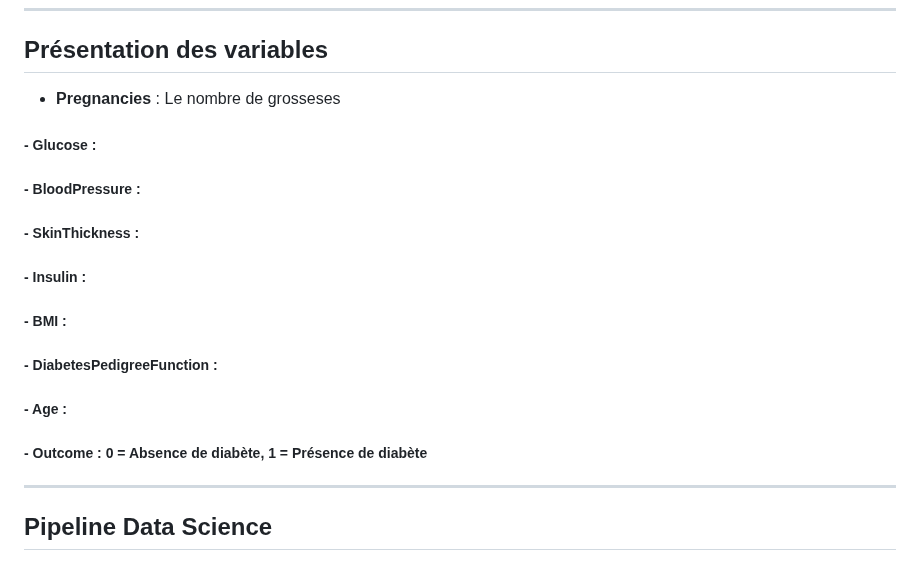
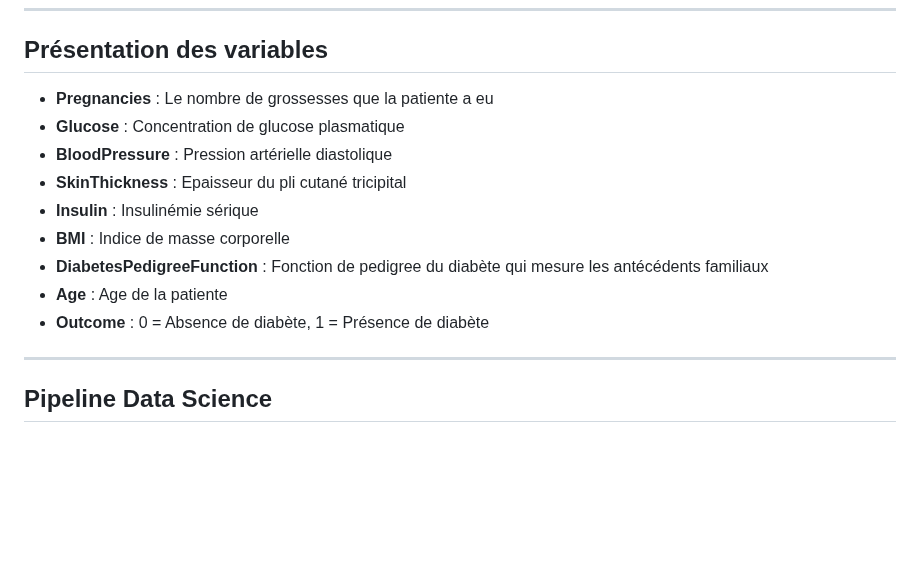
Before and after one commit to Ndeye-Bakhoum/ndeye_rose, a Markdown page: Projet_BIG_DATA.md, the part around one of its changes. Rendered like a GitHub page; blank space fills up the shorter version.

```diff
--- a/Projet_BIG_DATA.md
+++ b/Projet_BIG_DATA.md
@@ -11,15 +11,15 @@ Ce projet propose une étude approfondie de la base de données "Diabetes" visan
 ---
 ## Présentation des variables
 
-*  **Pregnancies** : Le nombre de grosseses
-##### - Glucose :
-##### - BloodPressure :
-##### - SkinThickness :
-##### - Insulin :
-##### - BMI :
-##### - DiabetesPedigreeFunction :
-##### - Age :
-##### - Outcome : 0 = Absence de diabète, 1 = Présence de diabète
+*  **Pregnancies** : Le nombre de grossesses que la patiente a eu
+*  **Glucose** : Concentration de glucose plasmatique
+*  **BloodPressure** : Pression artérielle diastolique
+*  **SkinThickness** : Epaisseur du pli cutané tricipital
+*  **Insulin** : Insulinémie sérique
+*  **BMI** : Indice de masse corporelle
+*  **DiabetesPedigreeFunction** : Fonction de pedigree du diabète qui mesure les antécédents familiaux
+*  **Age** : Age de la patiente
+*  **Outcome** : 0 = Absence de diabète, 1 = Présence de diabète
 ---
 
 ##  Pipeline Data Science
```
Also changed, not shown: other parts of Projet_BIG_DATA.md (+3 -1 lines).
